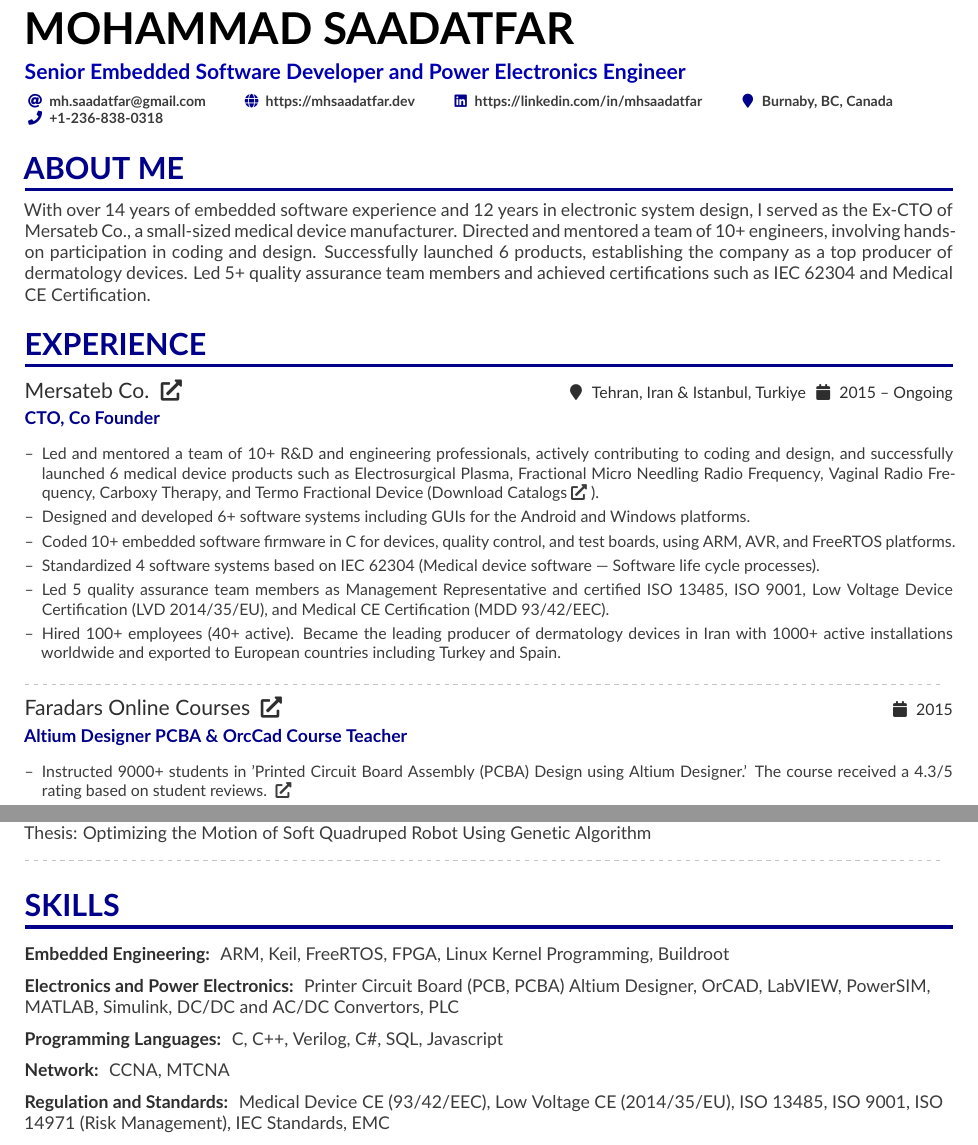
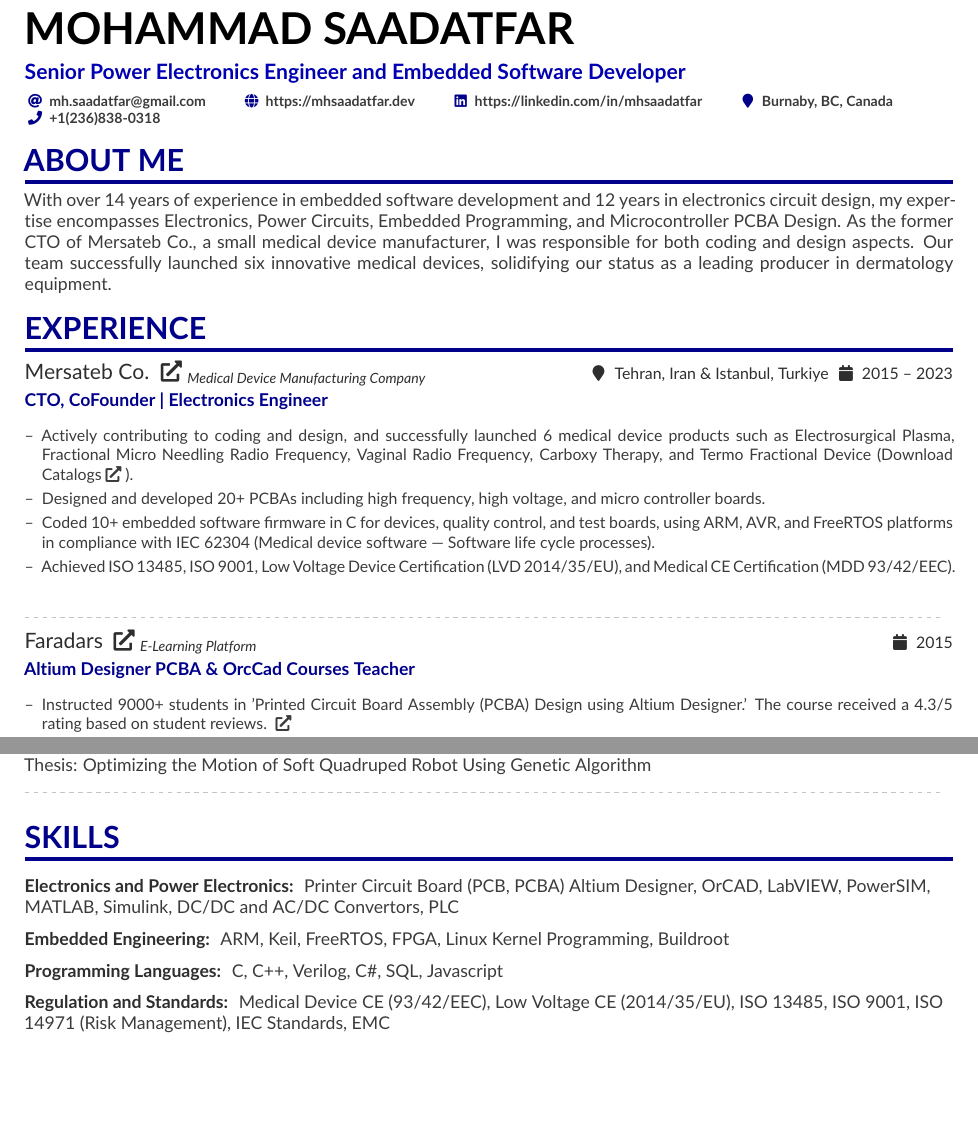
Before and after one commit to saadatfar/CV, a LaTeX CV (CV.tex, which reads altacv.cls): two parts of pages 1 and 3 of 3, joined at a grey line, cut so that both start at the same text, the shorter picture padded with empty space. Compiled offline with pdfLaTeX.

Commit message:
Update about me and Mersa description

```diff
--- a/CV.tex
+++ b/CV.tex
@@ -40,7 +40,7 @@
 
 \begin{document}
 \name{Mohammad Saadatfar}
-\tagline{Senior Embedded Software Developer and Power Electronics Engineer}
+\tagline{Senior Power Electronics Engineer and Embedded Software Developer }
 %\photoR{2.5cm}{profile}
 \personalinfo{%
   \email{mh.saadatfar@gmail.com}
@@ -65,11 +65,11 @@
 \cvsection{About Me}
 \vbox{ %
 \justifying \noindent
-With over 14 years of embedded software experience and 12 years in electronic system design,
-I served as the Ex-CTO of Mersateb Co., a small-sized medical device manufacturer.
-Directed and mentored a team of 10+ engineers, involving hands-on participation in coding and design.
-Successfully launched 6 products, establishing the company as a top producer of dermatology devices.
-Led 5+ quality assurance team members and achieved certifications such as IEC 62304 and Medical CE Certification.
+With over 14 years of experience in embedded software development and 12 years in electronics circuit design,
+my expertise encompasses Electronics, Power Circuits, Embedded Programming, and Microcontroller PCBA Design.
+As the former CTO of Mersateb Co., a small medical device manufacturer,
+I was responsible for both coding and design aspects.
+Our team successfully launched six innovative medical devices, solidifying our status as a leading producer in dermatology equipment.
 }
 \medskip
 
@@ -80,24 +80,23 @@ Led 5+ quality assurance team members and achieved certifications such as IEC 62
 
 \vbox{ %
 	\cvevent
-	{Mersateb Co. \link{https://mersateb.com/en}{\faExternalLink*}}
-	{CTO, Co Founder}
-	{2015 -- Ongoing}{Tehran, Iran \& Istanbul, Turkiye}
+	{Mersateb Co. \link{https://mersateb.com/en}{\faExternalLink*}\titledesc{Medical Device Manufacturing Company}}
+	{CTO, CoFounder | Electronics Engineer}
+	{2015 -- 2023}{Tehran, Iran \& Istanbul, Turkiye}
 	\begin{itemize}
-		\item Led and mentored a team of 10+ R\&D and engineering professionals, actively contributing to coding and design, and successfully launched 6 medical device products such as Electrosurgical Plasma, Fractional Micro Needling Radio Frequency, Vaginal Radio Frequency, Carboxy Therapy, and Termo Fractional Device \link{https://mhsaadatfar.dev/download/Catalog/Mersateb.pdf}{(Download Catalogs\faExternalLink*)}.
-		\item Designed and developed 6+ software systems including GUIs for the Android and Windows platforms.
-		\item Coded 10+ embedded software firmware in C for devices, quality control, and test boards, using ARM, AVR, and FreeRTOS platforms.
-		\item Standardized 4 software systems based on IEC 62304 (Medical device software — Software life cycle processes).
-		\item Led 5 quality assurance team members as Management Representative and certified ISO 13485, ISO 9001, Low Voltage Device Certification (LVD 2014/35/EU), and Medical CE Certification (MDD 93/42/EEC).
-		\item Hired 100+ employees (40+ active). Became the leading producer of dermatology devices in Iran with 1000+ active installations worldwide and exported to European countries including Turkey and Spain.
+		\item Actively contributing to coding and design, and successfully launched 6 medical device products such as Electrosurgical Plasma, Fractional Micro Needling Radio Frequency, Vaginal Radio Frequency, Carboxy Therapy, and Termo Fractional Device \link{https://mhsaadatfar.dev/download/Catalog/Mersateb.pdf}{(Download Catalogs\faExternalLink*)}.
+		\item Designed and developed 20+ PCBAs including high frequency, high voltage, and micro controller boards.
+		% \item Designed and developed 6+ software systems including GUIs for the Android and Windows platforms.
+		\item Coded 10+ embedded software firmware in C for devices, quality control, and test boards, using ARM, AVR, and FreeRTOS platforms in compliance with IEC 62304 (Medical device software — Software life cycle processes).
+		\item Achieved ISO 13485, ISO 9001, Low Voltage Device Certification (LVD 2014/35/EU), and Medical CE Certification (MDD 93/42/EEC).
 	\end{itemize}
 	\divider
 }
 
 \vbox{ %
 	\cvevent
-	{Faradars Online Courses \link{https://faradars.org/courses/fvee9406-pcb-design-using-altium-designer}{\faExternalLink*}}
-	{Altium Designer PCBA \& OrcCad Course Teacher}
+	{Faradars \link{https://faradars.org/courses/fvee9406-pcb-design-using-altium-designer}{\faExternalLink*}\titledesc{E-Learning Platform}}
+	{Altium Designer PCBA \& OrcCad Courses Teacher}
 	{2015}{}
 	\begin{itemize}
 		\item Instructed 9000+ students in 'Printed Circuit Board Assembly (PCBA) Design using Altium Designer.' The course received a 4.3/5 rating based on student reviews.
@@ -263,12 +262,6 @@ Led 5+ quality assurance team members and achieved certifications such as IEC 62
 
 	\cvsection{SKILLS}
 
-		\cvskill{Embedded Engineering}{
-		ARM, Keil,
-		FreeRTOS,
-		FPGA,
-		Linux Kernel Programming, Buildroot
-	}
 
 	\cvskill{Electronics and Power Electronics}{
 		Printer Circuit Board (PCB, PCBA)
@@ -289,11 +290,6 @@ Led 5+ quality assurance team members and achieved certifications such as IEC 62
 		Javascript
 	}
 
-
-	\cvskill{Network}{
-		CCNA,
-		MTCNA
-	}
 
 	\cvskill{Regulation and Standards}{
 		Medical Device CE (93/42/EEC),
--- a/altacv.cls
+++ b/altacv.cls
@@ -116,6 +116,7 @@
 \newcommand{\divider}{\textcolor{body!30}{\hdashrule{\linewidth}{0.6pt}{0.5ex}}\medskip}
 \newcommand{\hideText}[1]{\BeginAccSupp{method=escape,ActualText={}}#1\EndAccSupp{}}
 \newcommand{\link}[2]{\hideText{\href{#1}{#2}}}
+\newcommand{\titledesc}[1]{\textsubscript{\textit{#1}}}
 
 \newenvironment{fullwidth}{%
 	\begin{adjustwidth}{}{\dimexpr-\marginparwidth-\marginparsep\relax}}
```
Also changed, not shown: CV.tex (10 more changed lines).
